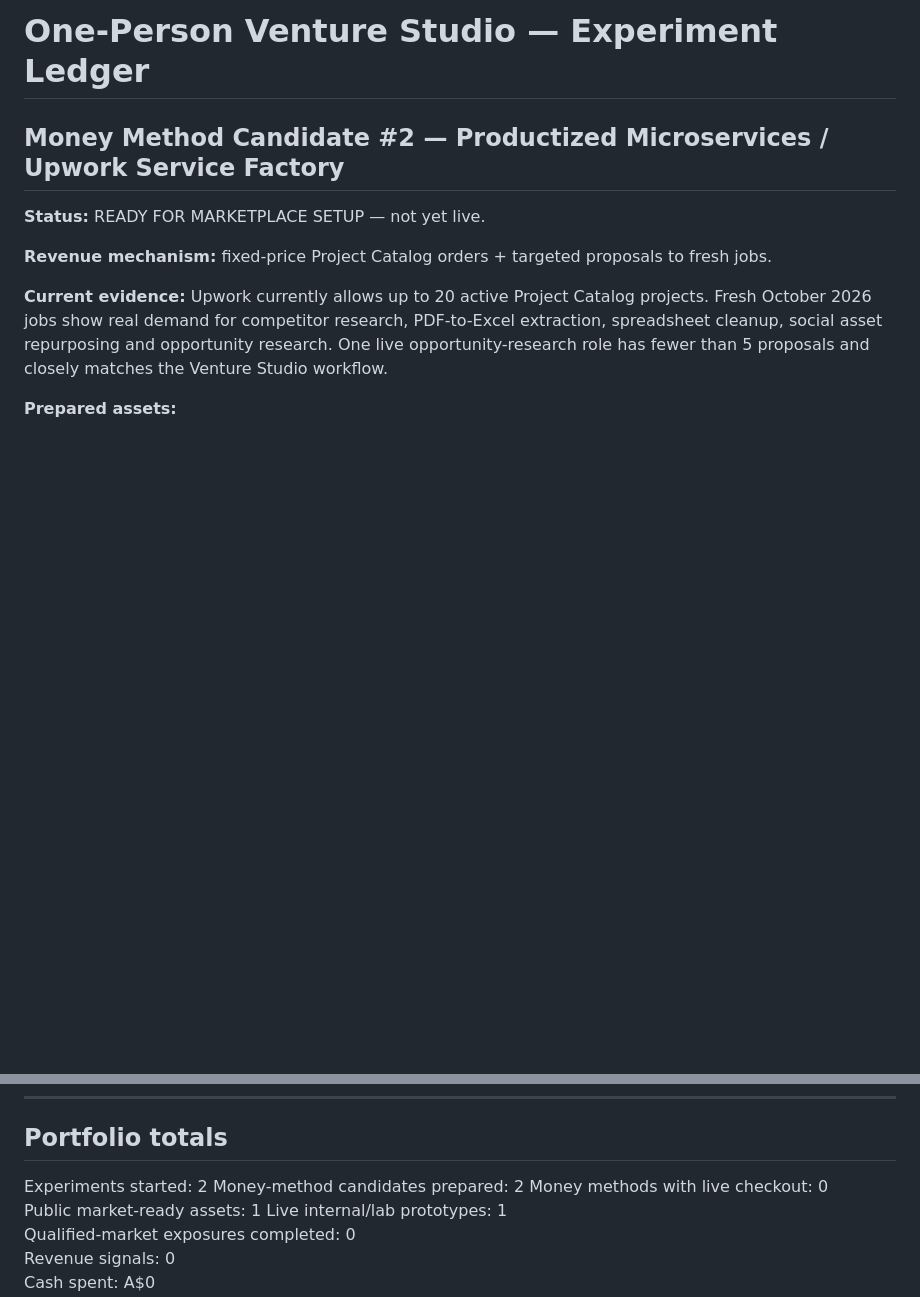
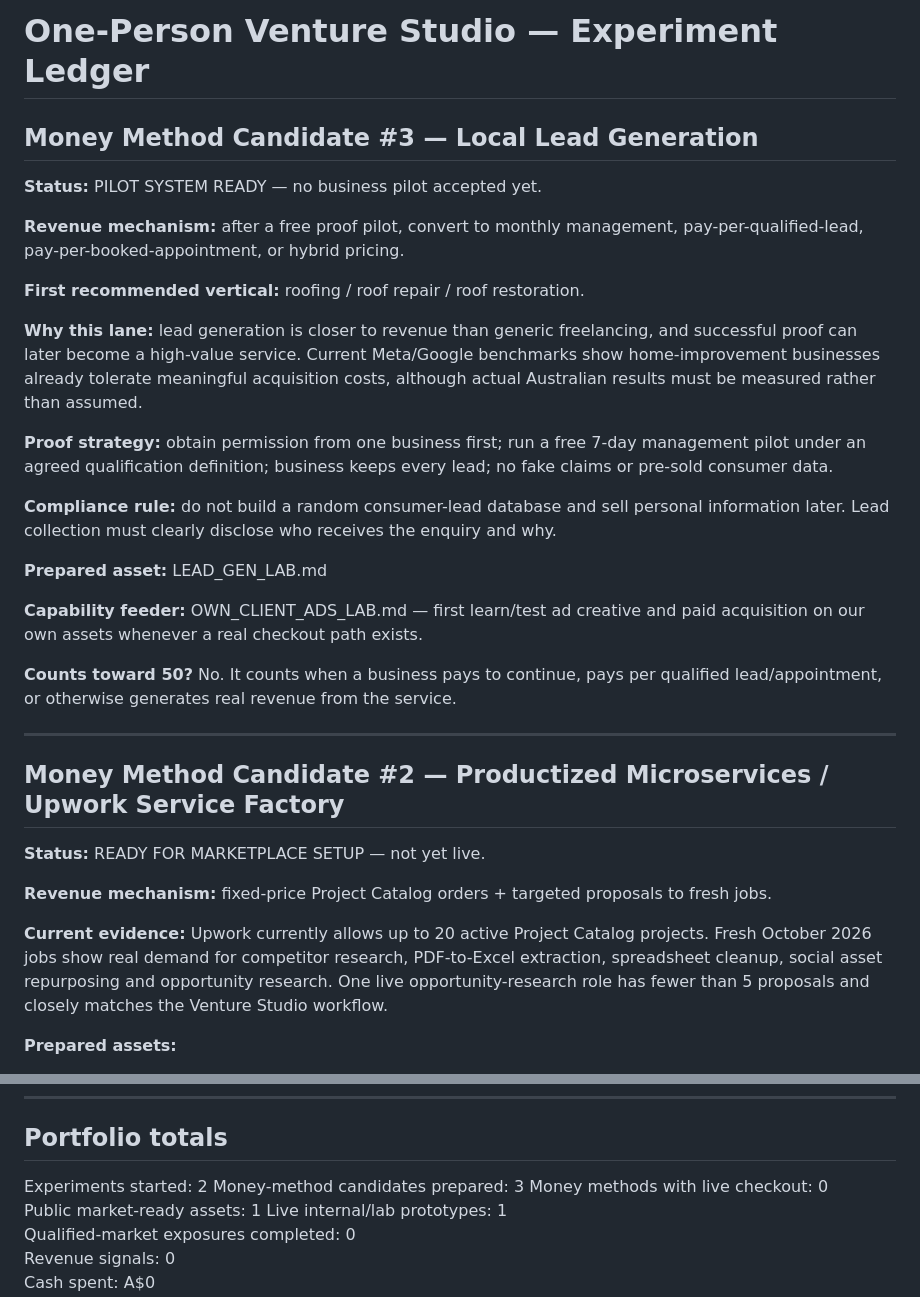
Before and after one commit to DavidWilsonCodes/turnovercue, a Markdown page: VENTURE_LEDGER.md, 2 parts joined by grey strips. GitHub-like rendering; blank space fills up the shorter version.

Commit message:
Add local lead-generation money-method candidate

```diff
--- a/VENTURE_LEDGER.md
+++ b/VENTURE_LEDGER.md
@@ -1,4 +1,26 @@
 # One-Person Venture Studio — Experiment Ledger
+
+## Money Method Candidate #3 — Local Lead Generation
+
+**Status:** PILOT SYSTEM READY — no business pilot accepted yet.
+
+**Revenue mechanism:** after a free proof pilot, convert to monthly management, pay-per-qualified-lead, pay-per-booked-appointment, or hybrid pricing.
+
+**First recommended vertical:** roofing / roof repair / roof restoration.
+
+**Why this lane:** lead generation is closer to revenue than generic freelancing, and successful proof can later become a high-value service. Current Meta/Google benchmarks show home-improvement businesses already tolerate meaningful acquisition costs, although actual Australian results must be measured rather than assumed.
+
+**Proof strategy:** obtain permission from one business first; run a free 7-day management pilot under an agreed qualification definition; business keeps every lead; no fake claims or pre-sold consumer data.
+
+**Compliance rule:** do not build a random consumer-lead database and sell personal information later. Lead collection must clearly disclose who receives the enquiry and why.
+
+**Prepared asset:** LEAD_GEN_LAB.md
+
+**Capability feeder:** OWN_CLIENT_ADS_LAB.md — first learn/test ad creative and paid acquisition on our own assets whenever a real checkout path exists.
+
+**Counts toward 50?** No. It counts when a business pays to continue, pays per qualified lead/appointment, or otherwise generates real revenue from the service.
+
+---
 
 ## Money Method Candidate #2 — Productized Microservices / Upwork Service Factory
 
@@ -225,7 +247,7 @@ Distribution rule: identify the first 20–100 qualified eyeballs **before** bui
 ## Portfolio totals
 
 Experiments started: 2
-Money-method candidates prepared: 2
+Money-method candidates prepared: 3
 Money methods with live checkout: 0
 Public market-ready assets: 1
 Live internal/lab prototypes: 1
```
